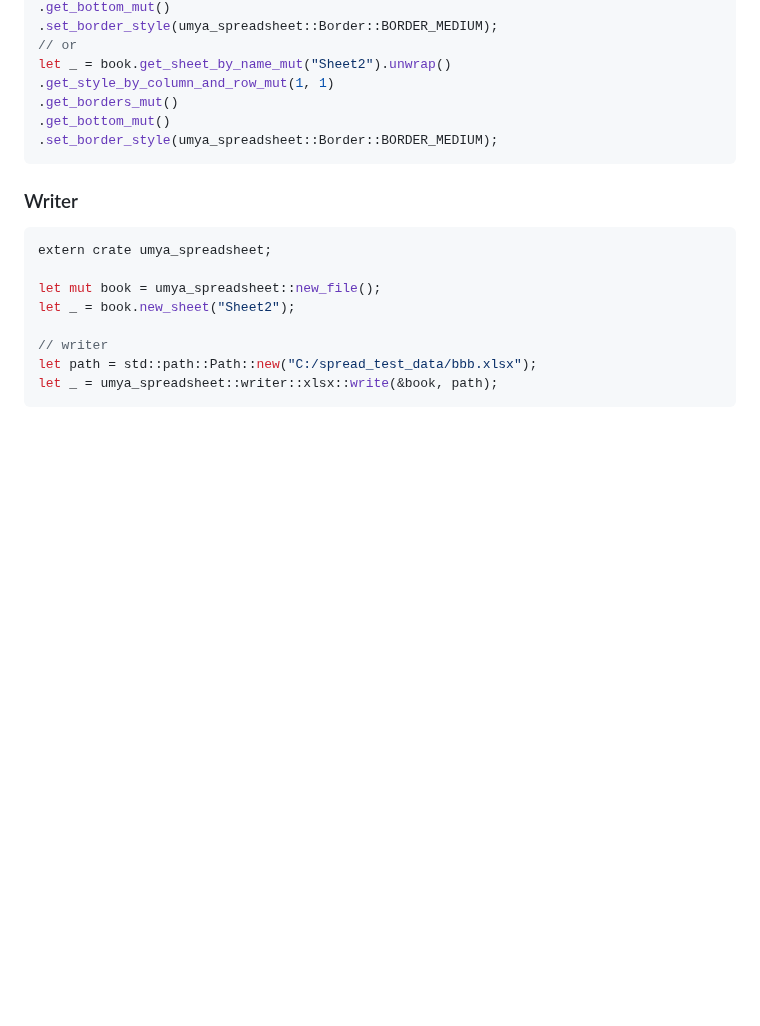
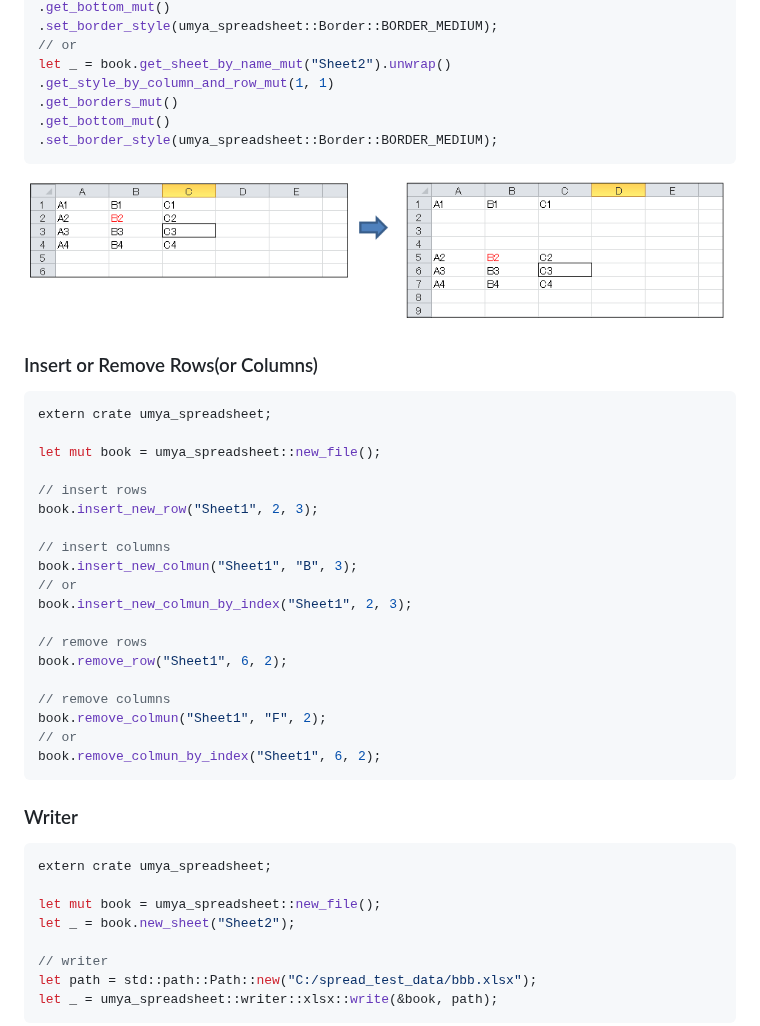
Before and after one commit to MathNya/umya-spreadsheet, a Markdown page: README.md, the part around the change. GitHub-like rendering; pictures changed too: images/sample2.png (added); blank space fills up the shorter version.

Commit message:
Implemented the function to insert or remove rows(and columns).

````diff
--- a/README.md
+++ b/README.md
@@ -79,6 +79,29 @@ let _ = book.get_sheet_by_name_mut("Sheet2").unwrap()
 .get_bottom_mut()
 .set_border_style(umya_spreadsheet::Border::BORDER_MEDIUM);
 ```
+![Result Image](images/sample2.png)
+### Insert or Remove Rows(or Columns)
+```rust
+extern crate umya_spreadsheet;
+
+let mut book = umya_spreadsheet::new_file();
+
+// insert rows
+book.insert_new_row("Sheet1", 2, 3);
+
+// insert columns
+book.insert_new_colmun("Sheet1", "B", 3);
+// or
+book.insert_new_colmun_by_index("Sheet1", 2, 3);
+
+// remove rows
+book.remove_row("Sheet1", 6, 2);
+
+// remove columns
+book.remove_colmun("Sheet1", "F", 2);
+// or
+book.remove_colmun_by_index("Sheet1", 6, 2);
+```
 ### Writer
 ```rust
 extern crate umya_spreadsheet;
````
Also changed, not shown: 18 other files.
